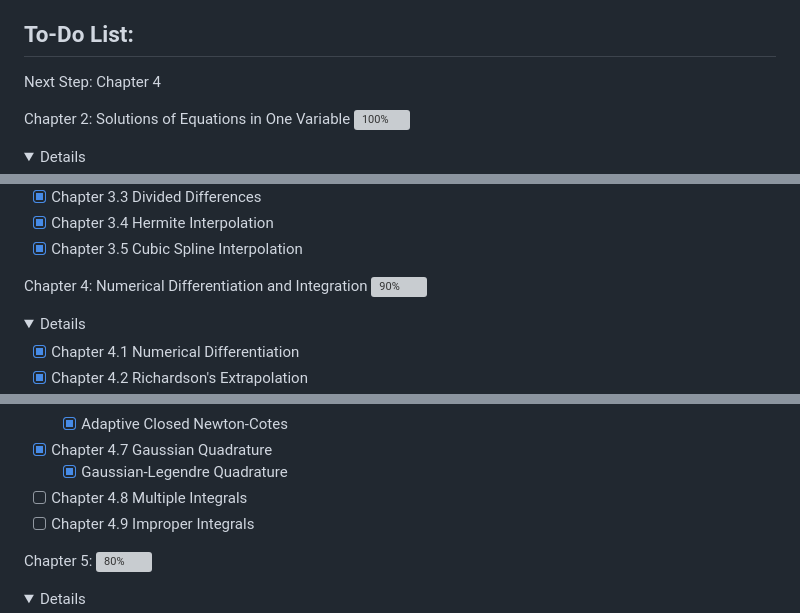
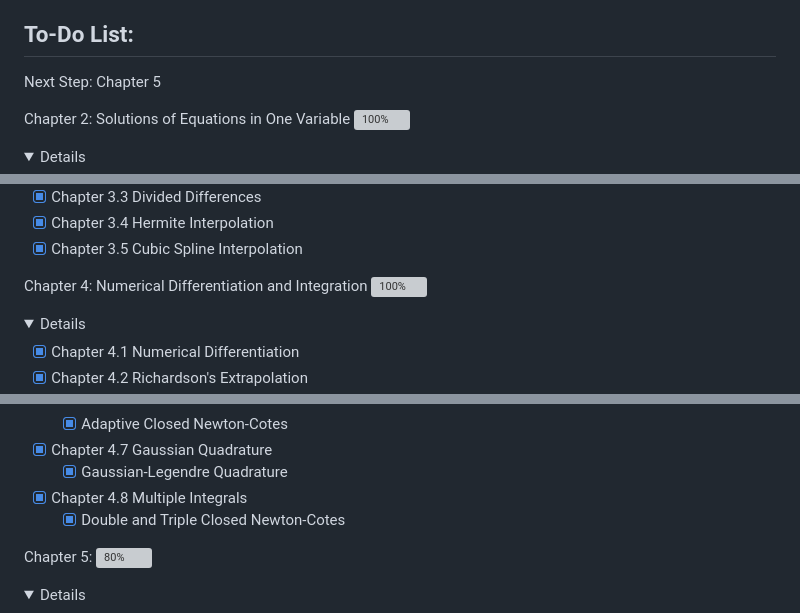
Before and after one commit to Haus226/numericAnalysis, a Markdown page: README.md, 3 parts joined by grey strips. Rendered like a GitHub page; folded sections open; grey boxes are pictures that could not be loaded.

```diff
--- a/README.md
+++ b/README.md
@@ -2,7 +2,7 @@
 A repository that implements algorithms in the book "Numerical Analysis", Ninth Edition, by Richard L. Burden and J. Douglas Faires
 
 ## To-Do List:
-Next Step: Chapter 4
+Next Step: Chapter 5
 
 Chapter 2: Solutions of Equations in One Variable ![100%](https://progress-bar.dev/100)
 <details>
@@ -30,7 +30,7 @@ Chapter 3: Interpolation and Polynomial Approximation ![100%](https://progress-b
 - [x] Chapter 3.5 Cubic Spline Interpolation
 </details>
 
-Chapter 4: Numerical Differentiation and Integration ![90%](https://progress-bar.dev/90)
+Chapter 4: Numerical Differentiation and Integration ![100%](https://progress-bar.dev/100)
 <details>
   <summary>Details</summary>
 
@@ -48,8 +48,8 @@ Chapter 4: Numerical Differentiation and Integration ![90%](https://progress-bar
     - [x] Adaptive Closed Newton-Cotes
   - [x] Chapter 4.7 Gaussian Quadrature
     - [x] Gaussian-Legendre Quadrature
-  - [ ] Chapter 4.8 Multiple Integrals
-  - [ ] Chapter 4.9 Improper Integrals
+  - [x] Chapter 4.8 Multiple Integrals
+    - [x] Double and Triple Closed Newton-Cotes
 </details>
 
 Chapter 5: ![80%](https://progress-bar.dev/80)
```
